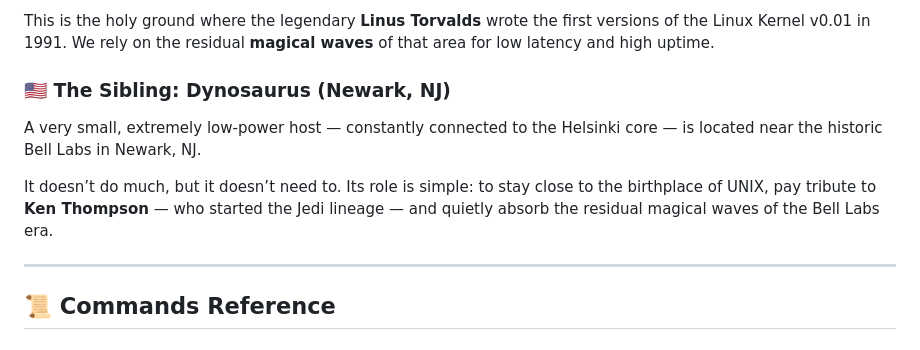
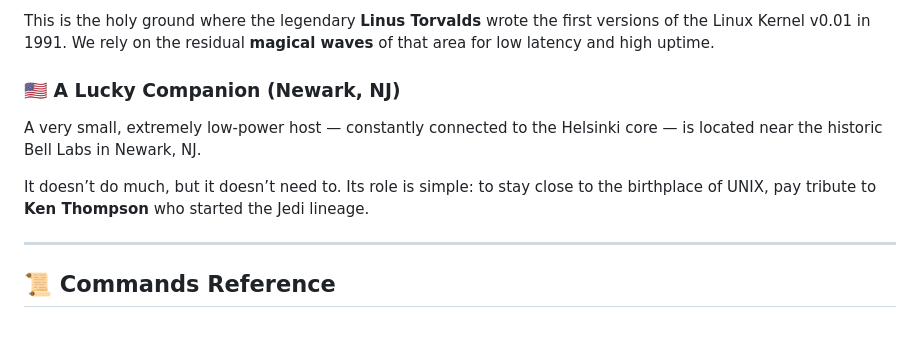
Before and after one commit to Cloudless-Site/CLIENT, a Markdown page: README.md, the part around the change. GitHub-like rendering.

Commit message:
GitHub export 2026-04-14T16:52:15Z

```diff
--- a/README.md
+++ b/README.md
@@ -382,10 +382,10 @@ To guarantee maximum stability and performance, our core infrastructure is hoste
 
 This is the holy ground where the legendary **Linus Torvalds** wrote the first versions of the Linux Kernel v0.01 in 1991. We rely on the residual **magical waves** of that area for low latency and high uptime.
 
-### 🇺🇸 The Sibling: Dynosaurus (Newark, NJ)
+### 🇺🇸 A Lucky Companion (Newark, NJ)
 A very small, extremely low-power host — constantly connected to the Helsinki core — is located near the historic Bell Labs in Newark, NJ.
 
-It doesn’t do much, but it doesn’t need to. Its role is simple: to stay close to the birthplace of UNIX, pay tribute to **Ken Thompson** — who started the Jedi lineage — and quietly absorb the residual magical waves of the Bell Labs era.
+It doesn’t do much, but it doesn’t need to. Its role is simple: to stay close to the birthplace of UNIX, pay tribute to **Ken Thompson**  who started the Jedi lineage.
 
 ---
 
```
